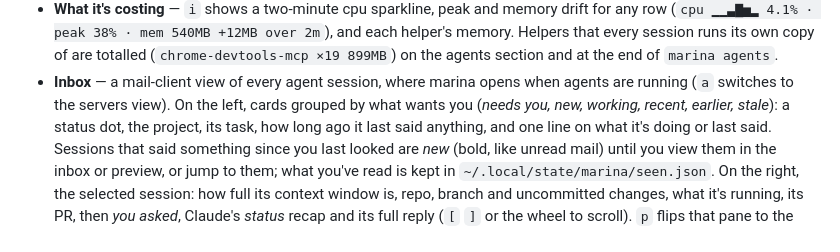
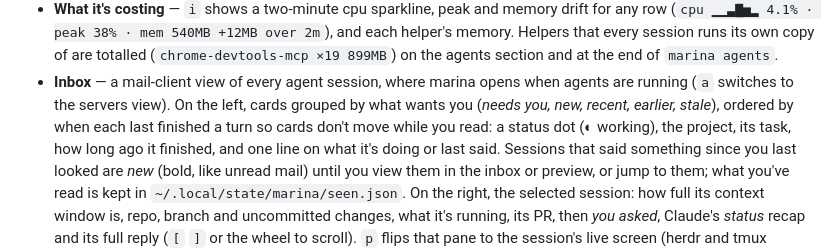
Before and after one commit to danfry1/marina, a Markdown page: README.md, the part around the change. Drawn GitHub-style.

Commit message:
README: the inbox's groups and order

```diff
--- a/README.md
+++ b/README.md
@@ -85,9 +85,10 @@ developer-process-centric.
   section and at the end of `marina agents`.
 - **Inbox** — a mail-client view of every agent session, where marina
   opens when agents are running (`a` switches to the servers view). On the left,
-  cards grouped by what wants you (*needs you, new, working, recent,
-  earlier, stale*): a status dot, the project, its task, how long ago it
-  last said anything, and one line on what it's doing or last said.
+  cards grouped by what wants you (*needs you, new, recent, earlier,
+  stale*), ordered by when each last finished a turn so cards don't move
+  while you read: a status dot (◐ working), the project, its task, how long
+  ago it finished, and one line on what it's doing or last said.
   Sessions that said something since you last looked are *new* (bold, like
   unread mail) until you view them in the inbox or preview, or jump to them;
   what you've read is kept in `~/.local/state/marina/seen.json`. On the
```
